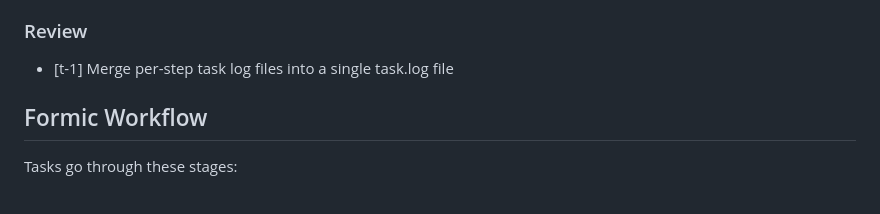
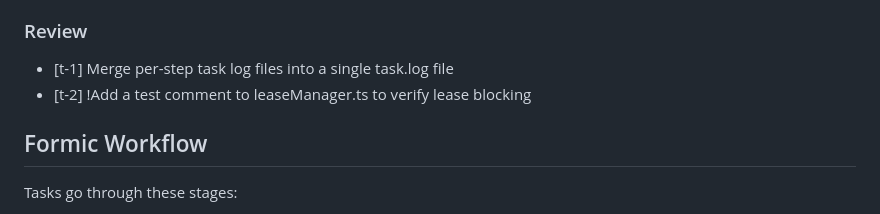
Before and after one commit to rickywo/Formic, a Markdown page: AGENTS.md, the part around the change. GitHub-like rendering.

Commit message:
auto-save: before task t-3

```diff
--- a/AGENTS.md
+++ b/AGENTS.md
@@ -194,6 +194,7 @@ The server will automatically detect this format and create the task via the For
 
 ### Review
   - [t-1] Merge per-step task log files into a single task.log file
+  - [t-2] !Add a test comment to leaseManager.ts to verify lease blocking
 
 ## Formic Workflow
 
```
